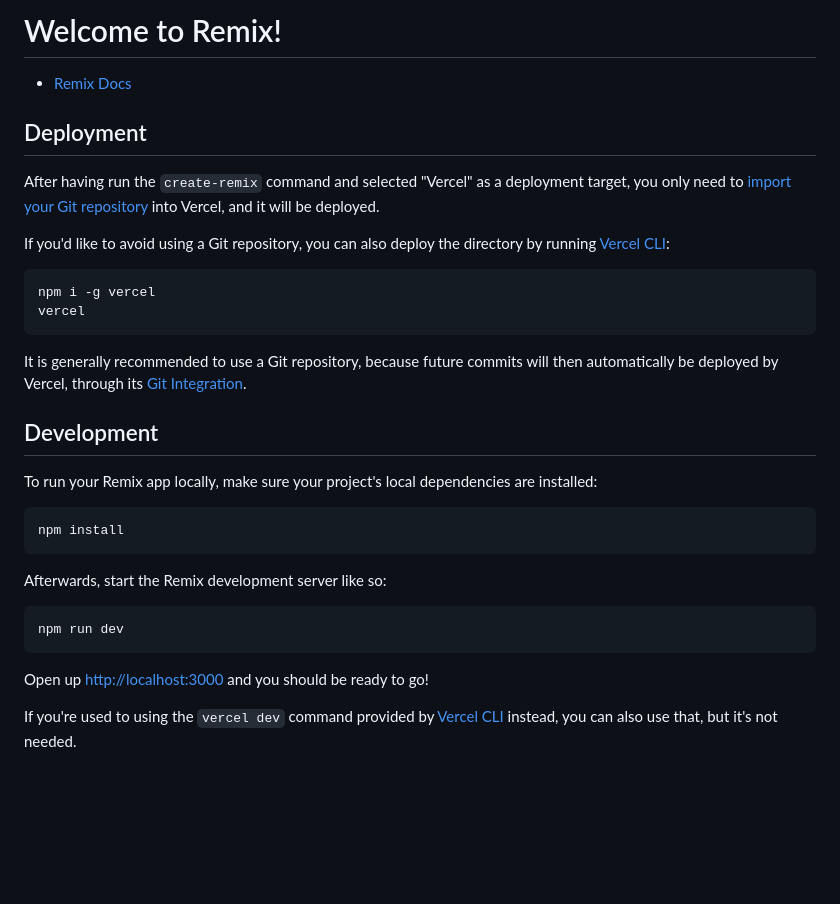
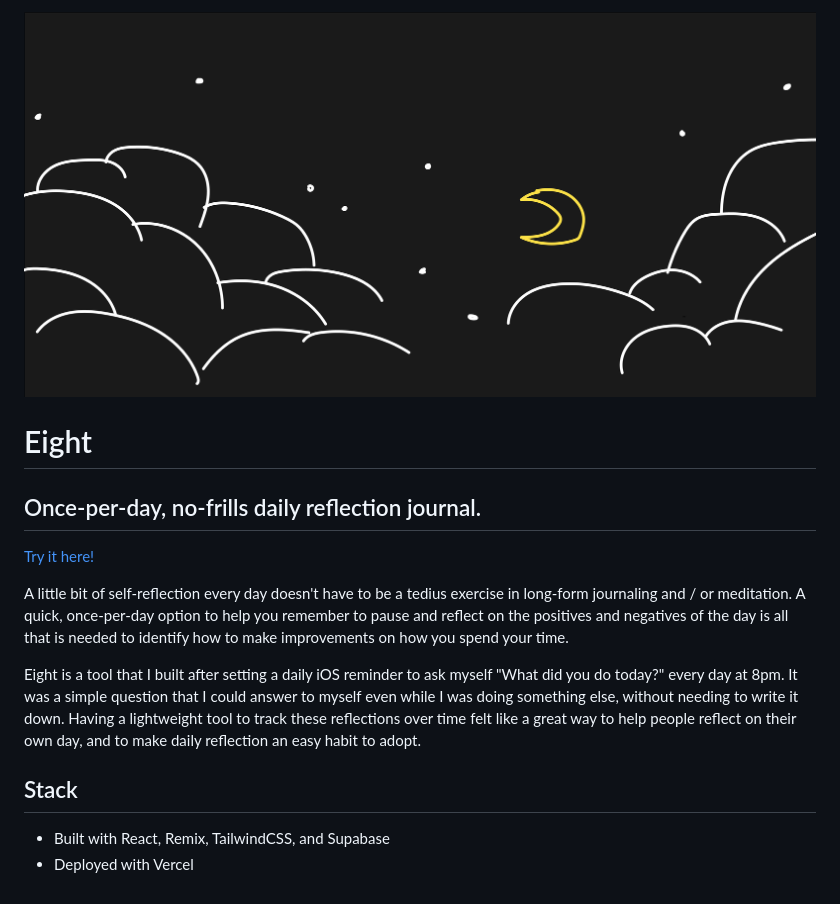
Before and after one commit to connergillette/eight, a Markdown page: README.md, the part around the change. GitHub-like rendering; pictures changed too: app/assets/hero_image_bg.png (added); blank space fills up the shorter version.

````diff
--- a/README.md
+++ b/README.md
@@ -1,34 +1,14 @@
-# Welcome to Remix!
+![Drawing of a cloudy skyscape with yellow moon](./app/assets/hero_image_bg.png)
 
-- [Remix Docs](https://remix.run/docs)
+# Eight
+## Once-per-day, no-frills daily reflection journal.
 
-## Deployment
+[Try it here!](https://eightoclock.vercel.app)
 
-After having run the `create-remix` command and selected "Vercel" as a deployment target, you only need to [import your Git repository](https://vercel.com/new) into Vercel, and it will be deployed.
+A little bit of self-reflection every day doesn't have to be a tedius exercise in long-form journaling and / or meditation. A quick, once-per-day option to help you remember to pause and reflect on the positives and negatives of the day is all that is needed to identify how to make improvements on how you spend your time.
 
-If you'd like to avoid using a Git repository, you can also deploy the directory by running [Vercel CLI](https://vercel.com/cli):
+Eight is a tool that I built after setting a daily iOS reminder to ask myself "What did you do today?" every day at 8pm. It was a simple question that I could answer to myself even while I was doing something else, without needing to write it down. Having a lightweight tool to track these reflections over time felt like a great way to help people reflect on their own day, and to make daily reflection an easy habit to adopt.
 
-```sh
-npm i -g vercel
-vercel
-```
-
-It is generally recommended to use a Git repository, because future commits will then automatically be deployed by Vercel, through its [Git Integration](https://vercel.com/docs/concepts/git).
-
-## Development
-
-To run your Remix app locally, make sure your project's local dependencies are installed:
-
-```sh
-npm install
-```
-
-Afterwards, start the Remix development server like so:
-
-```sh
-npm run dev
-```
-
-Open up [http://localhost:3000](http://localhost:3000) and you should be ready to go!
-
-If you're used to using the `vercel dev` command provided by [Vercel CLI](https://vercel.com/cli) instead, you can also use that, but it's not needed.
+## Stack
+- Built with React, Remix, TailwindCSS, and Supabase
+- Deployed with Vercel
````
